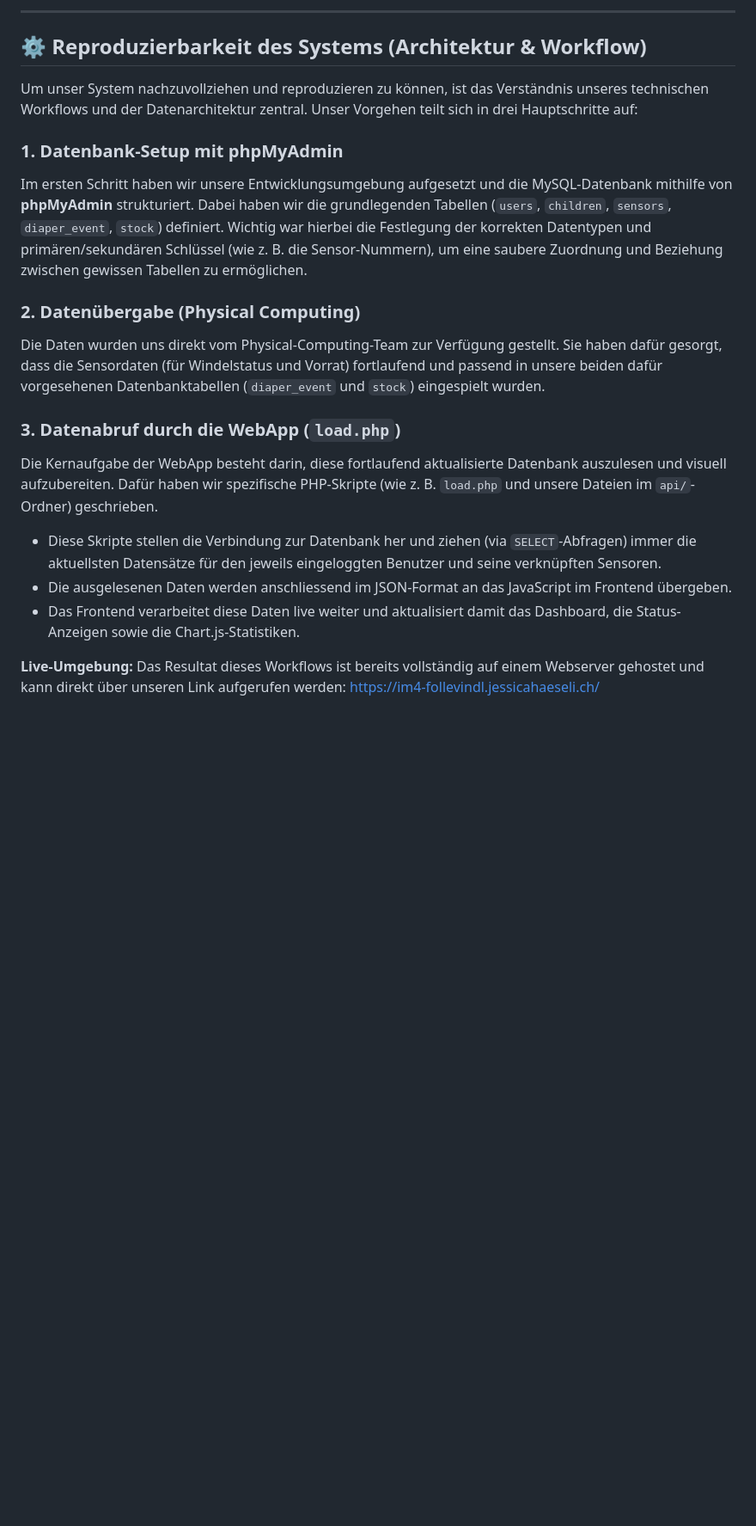
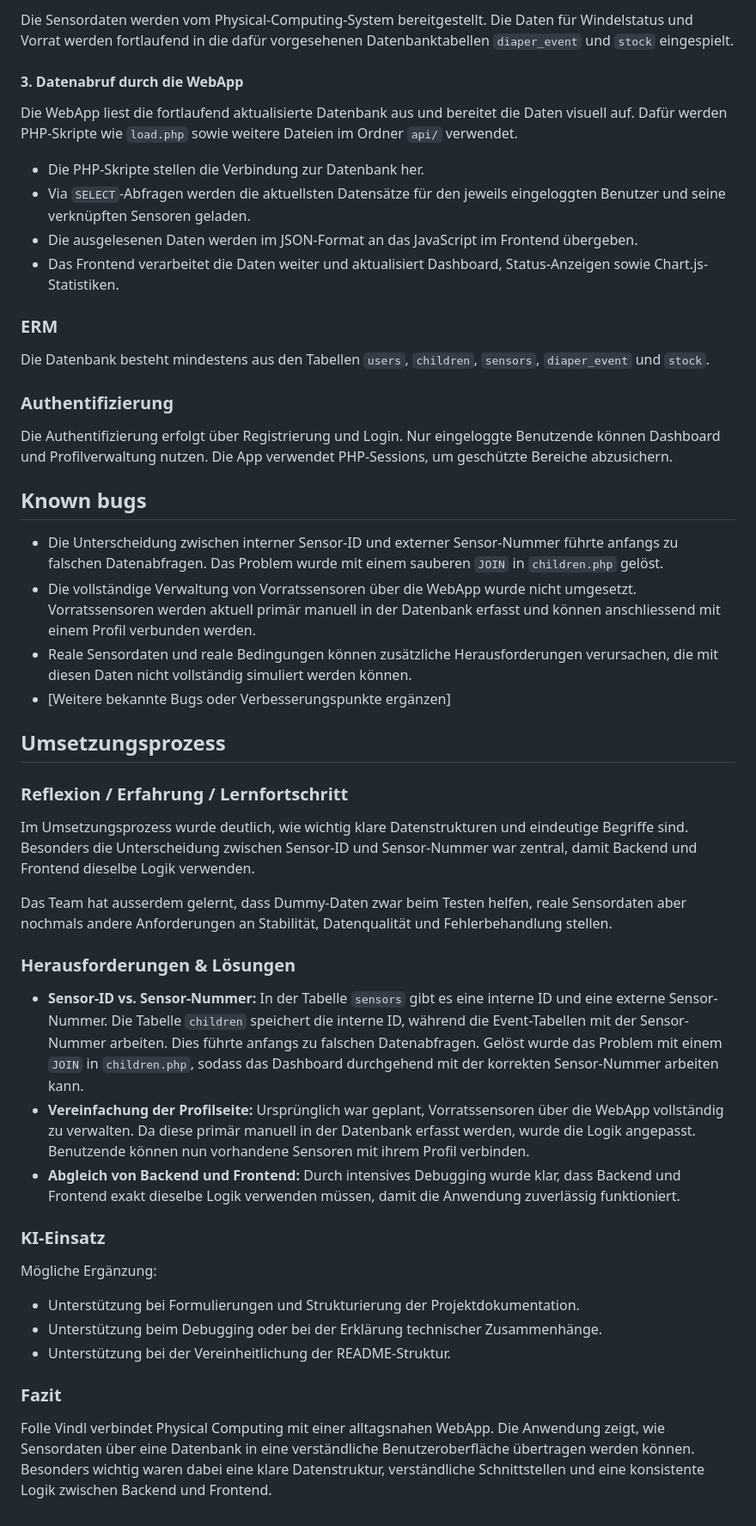
Before and after one commit to jessicahae/IM-4-git, a Markdown page: README.md, the part around one of its changes. Shown at 86% size. GitHub-like rendering; blank space fills up the shorter version.

```diff
--- a/README.md
+++ b/README.md
@@ -70,21 +130,52 @@ Im Umsetzungsprozess haben wir viel darüber gelernt, wie wichtig klare Datenstr
 
----
+Die Sensordaten werden vom Physical-Computing-System bereitgestellt. Die Daten für Windelstatus und Vorrat werden fortlaufend in die dafür vorgesehenen Datenbanktabellen `diaper_event` und `stock` eingespielt.
 
-## ⚙️ Reproduzierbarkeit des Systems (Architektur & Workflow)
+#### 3. Datenabruf durch die WebApp
 
-Um unser System nachzuvollziehen und reproduzieren zu können, ist das Verständnis unseres technischen Workflows und der Datenarchitektur zentral. Unser Vorgehen teilt sich in drei Hauptschritte auf:
+Die WebApp liest die fortlaufend aktualisierte Datenbank aus und bereitet die Daten visuell auf. Dafür werden PHP-Skripte wie `load.php` sowie weitere Dateien im Ordner `api/` verwendet.
 
-### 1. Datenbank-Setup mit phpMyAdmin
-Im ersten Schritt haben wir unsere Entwicklungsumgebung aufgesetzt und die MySQL-Datenbank mithilfe von **phpMyAdmin** strukturiert. Dabei haben wir die grundlegenden Tabellen (`users`, `children`, `sensors`, `diaper_event`, `stock`) definiert. Wichtig war hierbei die Festlegung der korrekten Datentypen und primären/sekundären Schlüssel (wie z. B. die Sensor-Nummern), um eine saubere Zuordnung und Beziehung zwischen gewissen Tabellen zu ermöglichen.
+* Die PHP-Skripte stellen die Verbindung zur Datenbank her.
+* Via `SELECT`-Abfragen werden die aktuellsten Datensätze für den jeweils eingeloggten Benutzer und seine verknüpften Sensoren geladen.
+* Die ausgelesenen Daten werden im JSON-Format an das JavaScript im Frontend übergeben.
+* Das Frontend verarbeitet die Daten weiter und aktualisiert Dashboard, Status-Anzeigen sowie Chart.js-Statistiken.
 
-### 2. Datenübergabe (Physical Computing)
-Die Daten wurden uns direkt vom Physical-Computing-Team zur Verfügung gestellt. Sie haben dafür gesorgt, dass die Sensordaten (für Windelstatus und Vorrat) fortlaufend und passend in unsere beiden dafür vorgesehenen Datenbanktabellen (`diaper_event` und `stock`) eingespielt wurden.
+### ERM
 
-### 3. Datenabruf durch die WebApp (`load.php`)
-Die Kernaufgabe der WebApp besteht darin, diese fortlaufend aktualisierte Datenbank auszulesen und visuell aufzubereiten. Dafür haben wir spezifische PHP-Skripte (wie z. B. `load.php` und unsere Dateien im `api/`-Ordner) geschrieben.
-* Diese Skripte stellen die Verbindung zur Datenbank her und ziehen (via `SELECT`-Abfragen) immer die aktuellsten Datensätze für den jeweils eingeloggten Benutzer und seine verknüpften Sensoren.
-* Die ausgelesenen Daten werden anschliessend im JSON-Format an das JavaScript im Frontend übergeben.
-* Das Frontend verarbeitet diese Daten live weiter und aktualisiert damit das Dashboard, die Status-Anzeigen sowie die Chart.js-Statistiken.
+Die Datenbank besteht mindestens aus den Tabellen `users`, `children`, `sensors`, `diaper_event` und `stock`.
 
-**Live-Umgebung:**
-Das Resultat dieses Workflows ist bereits vollständig auf einem Webserver gehostet und kann direkt über unseren Link aufgerufen werden: [https://im4-follevindl.jessicahaeseli.ch/](https://im4-follevindl.jessicahaeseli.ch/)
+### Authentifizierung
+
+Die Authentifizierung erfolgt über Registrierung und Login. Nur eingeloggte Benutzende können Dashboard und Profilverwaltung nutzen. Die App verwendet PHP-Sessions, um geschützte Bereiche abzusichern.
+
+## Known bugs
+
+* Die Unterscheidung zwischen interner Sensor-ID und externer Sensor-Nummer führte anfangs zu falschen Datenabfragen. Das Problem wurde mit einem sauberen `JOIN` in `children.php` gelöst.
+* Die vollständige Verwaltung von Vorratssensoren über die WebApp wurde nicht umgesetzt. Vorratssensoren werden aktuell primär manuell in der Datenbank erfasst und können anschliessend mit einem Profil verbunden werden.
+* Reale Sensordaten und reale Bedingungen können zusätzliche Herausforderungen verursachen, die mit diesen Daten nicht vollständig simuliert werden können.
+* [Weitere bekannte Bugs oder Verbesserungspunkte ergänzen]
+
+## Umsetzungsprozess
+
+### Reflexion / Erfahrung / Lernfortschritt
+
+Im Umsetzungsprozess wurde deutlich, wie wichtig klare Datenstrukturen und eindeutige Begriffe sind. Besonders die Unterscheidung zwischen Sensor-ID und Sensor-Nummer war zentral, damit Backend und Frontend dieselbe Logik verwenden.
+
+Das Team hat ausserdem gelernt, dass Dummy-Daten zwar beim Testen helfen, reale Sensordaten aber nochmals andere Anforderungen an Stabilität, Datenqualität und Fehlerbehandlung stellen.
+
+### Herausforderungen & Lösungen
+
+* **Sensor-ID vs. Sensor-Nummer:** In der Tabelle `sensors` gibt es eine interne ID und eine externe Sensor-Nummer. Die Tabelle `children` speichert die interne ID, während die Event-Tabellen mit der Sensor-Nummer arbeiten. Dies führte anfangs zu falschen Datenabfragen. Gelöst wurde das Problem mit einem `JOIN` in `children.php`, sodass das Dashboard durchgehend mit der korrekten Sensor-Nummer arbeiten kann.
+* **Vereinfachung der Profilseite:** Ursprünglich war geplant, Vorratssensoren über die WebApp vollständig zu verwalten. Da diese primär manuell in der Datenbank erfasst werden, wurde die Logik angepasst. Benutzende können nun vorhandene Sensoren mit ihrem Profil verbinden.
+* **Abgleich von Backend und Frontend:** Durch intensives Debugging wurde klar, dass Backend und Frontend exakt dieselbe Logik verwenden müssen, damit die Anwendung zuverlässig funktioniert.
+
+### KI-Einsatz
+
+Mögliche Ergänzung:
+
+* Unterstützung bei Formulierungen und Strukturierung der Projektdokumentation.
+* Unterstützung beim Debugging oder bei der Erklärung technischer Zusammenhänge.
+* Unterstützung bei der Vereinheitlichung der README-Struktur.
+
+### Fazit
+
+Folle Vindl verbindet Physical Computing mit einer alltagsnahen WebApp. Die Anwendung zeigt, wie Sensordaten über eine Datenbank in eine verständliche Benutzeroberfläche übertragen werden können. Besonders wichtig waren dabei eine klare Datenstruktur, verständliche Schnittstellen und eine konsistente Logik zwischen Backend und Frontend.
```
Also changed, not shown: other parts of README.md (+103 -43 lines).
